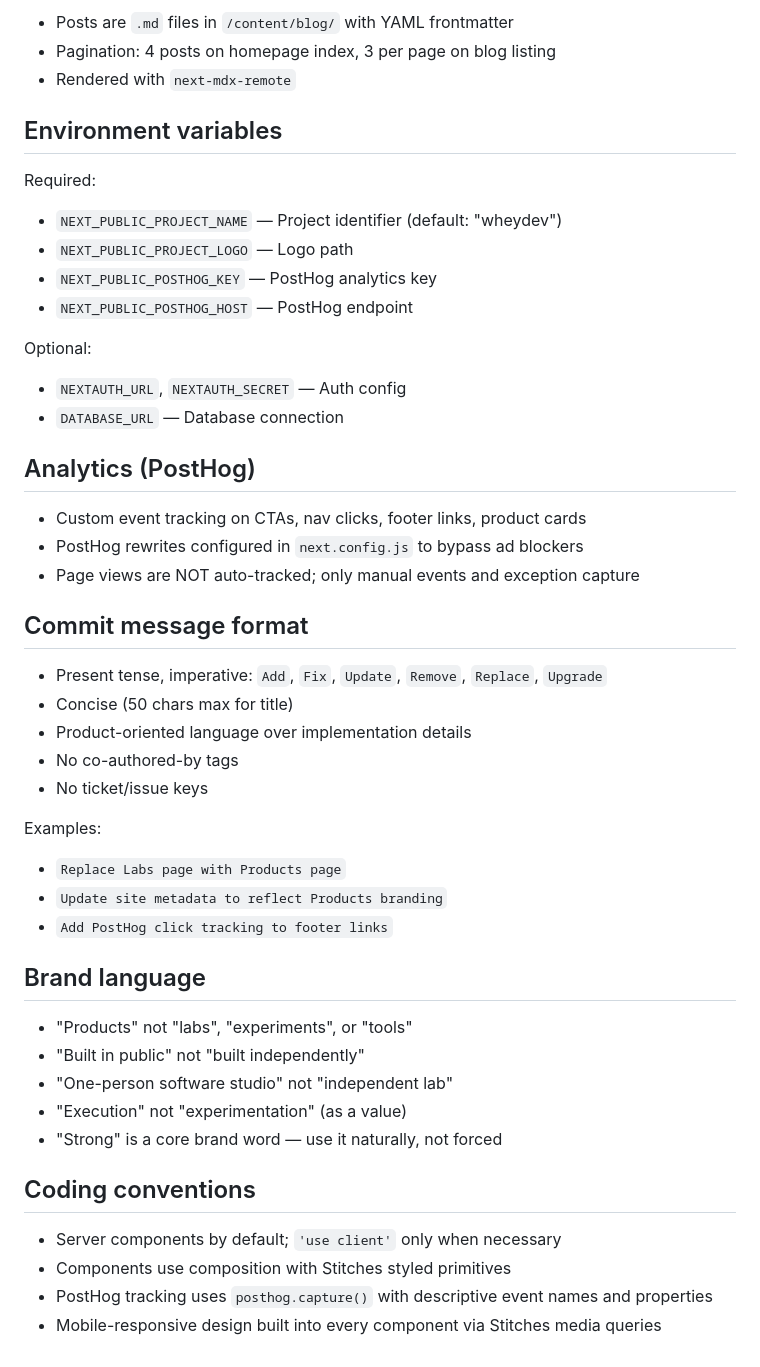
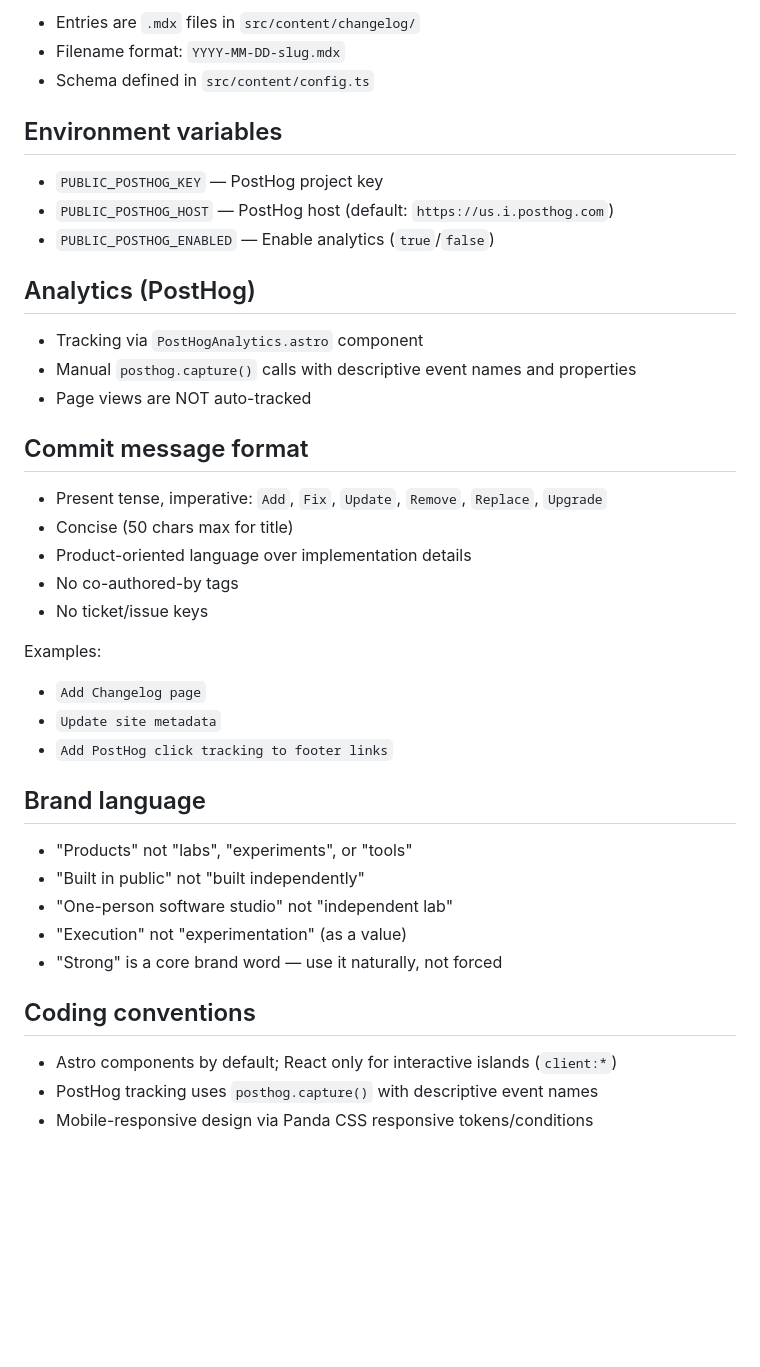
Before and after one commit to wheydev/whey.dev, a Markdown page: CLAUDE.md, the part around one of its changes. Drawn GitHub-style; blank space fills up the shorter version.

```diff
--- a/CLAUDE.md
+++ b/CLAUDE.md
@@ -71,25 +71,19 @@ Products live on the `/products` page. Current products:
 
-- Posts are `.md` files in `/content/blog/` with YAML frontmatter
-- Pagination: 4 posts on homepage index, 3 per page on blog listing
-- Rendered with `next-mdx-remote`
+- Entries are `.mdx` files in `src/content/changelog/`
+- Filename format: `YYYY-MM-DD-slug.mdx`
+- Schema defined in `src/content/config.ts`
 
 ## Environment variables
 
-Required:
-- `NEXT_PUBLIC_PROJECT_NAME` — Project identifier (default: "wheydev")
-- `NEXT_PUBLIC_PROJECT_LOGO` — Logo path
-- `NEXT_PUBLIC_POSTHOG_KEY` — PostHog analytics key
-- `NEXT_PUBLIC_POSTHOG_HOST` — PostHog endpoint
-
-Optional:
-- `NEXTAUTH_URL`, `NEXTAUTH_SECRET` — Auth config
-- `DATABASE_URL` — Database connection
+- `PUBLIC_POSTHOG_KEY` — PostHog project key
+- `PUBLIC_POSTHOG_HOST` — PostHog host (default: `https://us.i.posthog.com`)
+- `PUBLIC_POSTHOG_ENABLED` — Enable analytics (`true`/`false`)
 
 ## Analytics (PostHog)
 
-- Custom event tracking on CTAs, nav clicks, footer links, product cards
-- PostHog rewrites configured in `next.config.js` to bypass ad blockers
-- Page views are NOT auto-tracked; only manual events and exception capture
+- Tracking via `PostHogAnalytics.astro` component
+- Manual `posthog.capture()` calls with descriptive event names and properties
+- Page views are NOT auto-tracked
 
 ## Commit message format
 
@@ -100,8 +94,8 @@ Optional:
 - No ticket/issue keys
 
 Examples:
-- `Replace Labs page with Products page`
-- `Update site metadata to reflect Products branding`
+- `Add Changelog page`
+- `Update site metadata`
 - `Add PostHog click tracking to footer links`
 
 ## Brand language
@@ -114,7 +108,6 @@ Examples:
 
 ## Coding conventions
 
-- Server components by default; `'use client'` only when necessary
-- Components use composition with Stitches styled primitives
-- PostHog tracking uses `posthog.capture()` with descriptive event names and properties
-- Mobile-responsive design built into every component via Stitches media queries
+- Astro components by default; React only for interactive islands (`client:*`)
+- PostHog tracking uses `posthog.capture()` with descriptive event names
+- Mobile-responsive design via Panda CSS responsive tokens/conditions
```
Also changed, not shown: other parts of CLAUDE.md (+33 -33 lines).
